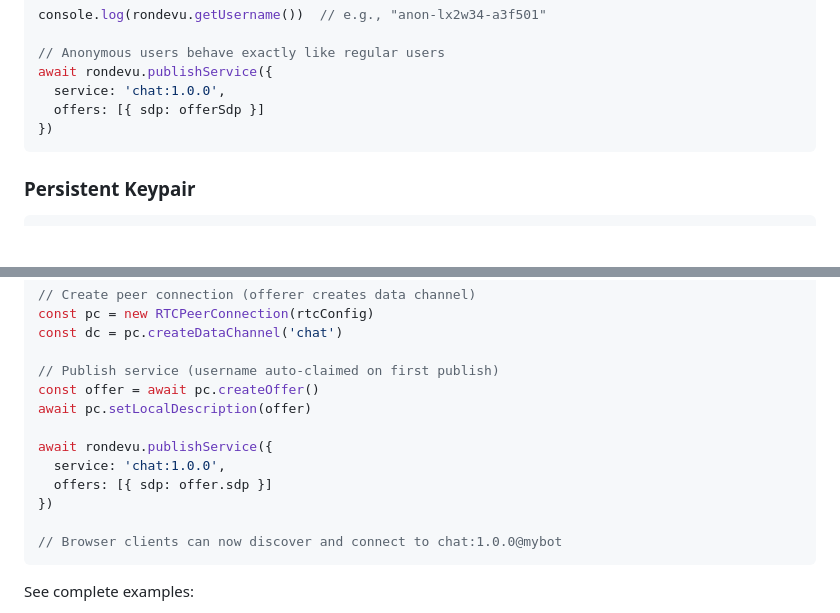
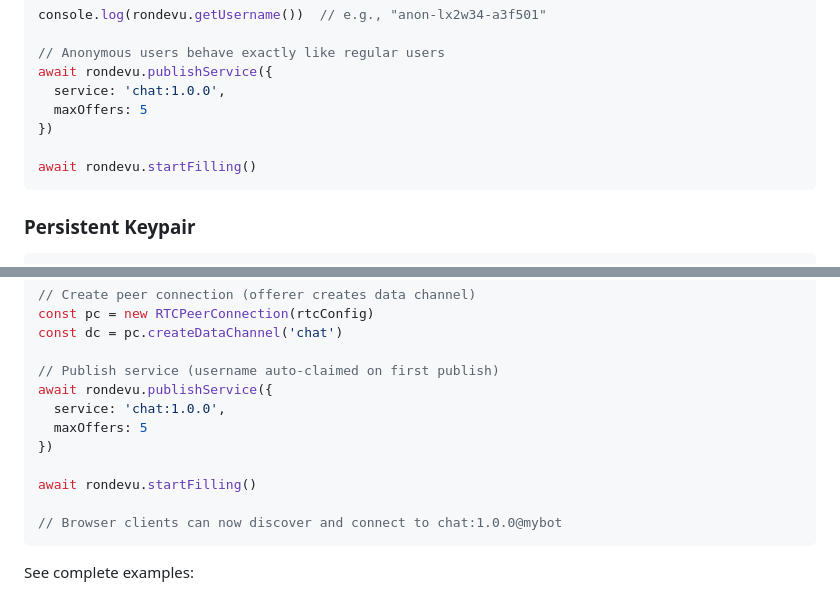
Before and after one commit to xtr-dev/rondevu-client, a Markdown page: README.md, 2 parts joined by grey strips. Rendered like a GitHub page; blank space fills up the shorter version.

````diff
--- a/README.md
+++ b/README.md
@@ -442,8 +366,10 @@ console.log(rondevu.getUsername())  // e.g., "anon-lx2w34-a3f501"
 // Anonymous users behave exactly like regular users
 await rondevu.publishService({
   service: 'chat:1.0.0',
-  offers: [{ sdp: offerSdp }]
+  maxOffers: 5
 })
+
+await rondevu.startFilling()
 ```
 
 ### Persistent Keypair
@@ -588,13 +497,12 @@ const pc = new RTCPeerConnection(rtcConfig)
 const dc = pc.createDataChannel('chat')
 
 // Publish service (username auto-claimed on first publish)
-const offer = await pc.createOffer()
-await pc.setLocalDescription(offer)
-
 await rondevu.publishService({
   service: 'chat:1.0.0',
-  offers: [{ sdp: offer.sdp }]
+  maxOffers: 5
 })
+
+await rondevu.startFilling()
 
 // Browser clients can now discover and connect to chat:1.0.0@mybot
 ```
````
Also changed, not shown: other parts of README.md (+8 -103 lines), USAGE.md (deleted, +0 -281 lines).
